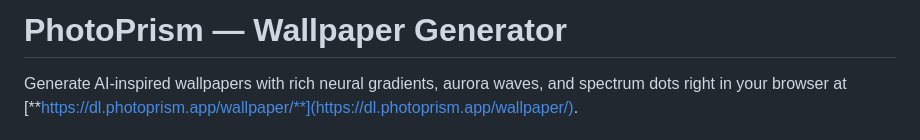
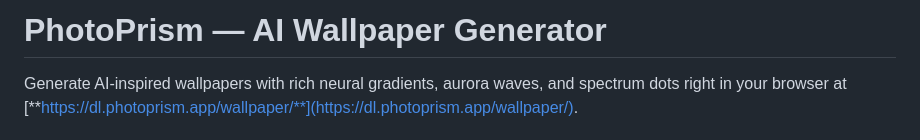
Before and after one commit to photoprism/wallpaper-generator, a Markdown page: README.md, the part around the change printed below. Rendered like a GitHub page.

Commit message:
Update README.md and CODEMAP.md
Signed-off-by: Michael Mayer <michael@photoprism.app>

```diff
--- a/README.md
+++ b/README.md
@@ -1,4 +1,4 @@
-# PhotoPrism — Wallpaper Generator
+# PhotoPrism — AI Wallpaper Generator
 
 Generate AI-inspired wallpapers with rich neural gradients, aurora waves, and spectrum dots right in your browser at [**https://dl.photoprism.app/wallpaper/**](https://dl.photoprism.app/wallpaper/).
 
```
Also changed, not shown: other parts of README.md (+4 -2 lines), AGENTS.md (+2 -2 lines), CODEMAP.md (+1 -1 lines), docs/renderers/particle-waves.png (added).
